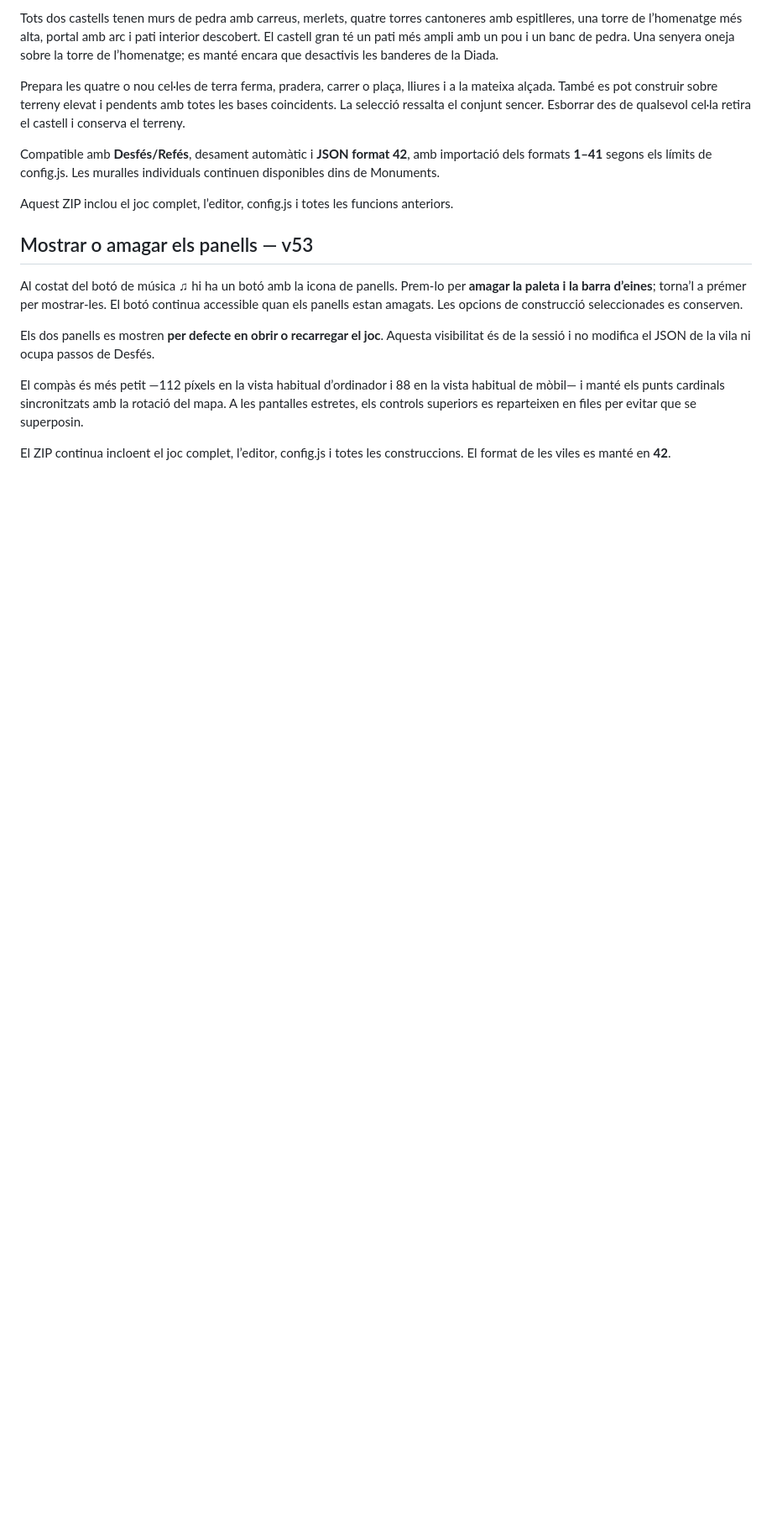
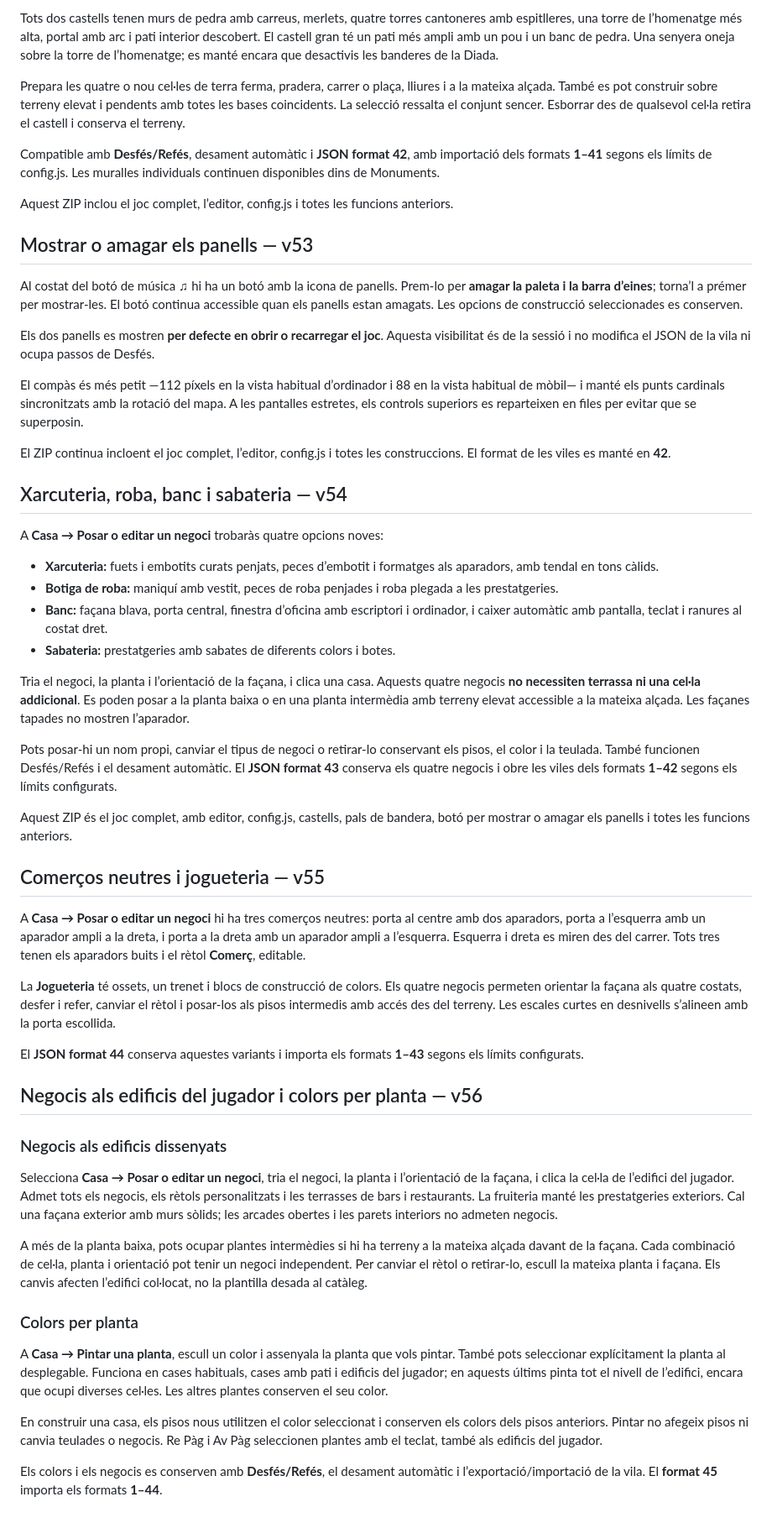
Before and after one commit to qmrcat/vila-mediterrania, a Markdown page: README.md, the part around one of its changes. Shown at 84% size. GitHub-like rendering; blank space fills up the shorter version.

Commit message:
Actualitza el README amb nous negocis, canvis en els formats d'exportació i millores en la descripció del joc

```diff
--- a/README.md
+++ b/README.md
@@ -640,3 +640,45 @@ Els dos panells es mostren **per defecte en obrir o recarregar el joc**. Aquesta
 El compàs és més petit —112 píxels en la vista habitual d’ordinador i 88 en la vista habitual de mòbil— i manté els punts cardinals sincronitzats amb la rotació del mapa. A les pantalles estretes, els controls superiors es reparteixen en files per evitar que se superposin.
 
 El ZIP continua incloent el joc complet, l’editor, config.js i totes les construccions. El format de les viles es manté en **42**.
+
+
+## Xarcuteria, roba, banc i sabateria — v54
+
+A **Casa → Posar o editar un negoci** trobaràs quatre opcions noves:
+
+- **Xarcuteria:** fuets i embotits curats penjats, peces d’embotit i formatges als aparadors, amb tendal en tons càlids.
+- **Botiga de roba:** maniquí amb vestit, peces de roba penjades i roba plegada a les prestatgeries.
+- **Banc:** façana blava, porta central, finestra d’oficina amb escriptori i ordinador, i caixer automàtic amb pantalla, teclat i ranures al costat dret.
+- **Sabateria:** prestatgeries amb sabates de diferents colors i botes.
+
+Tria el negoci, la planta i l’orientació de la façana, i clica una casa. Aquests quatre negocis **no necessiten terrassa ni una cel·la addicional**. Es poden posar a la planta baixa o en una planta intermèdia amb terreny elevat accessible a la mateixa alçada. Les façanes tapades no mostren l’aparador.
+
+Pots posar-hi un nom propi, canviar el tipus de negoci o retirar-lo conservant els pisos, el color i la teulada. També funcionen Desfés/Refés i el desament automàtic. El **JSON format 43** conserva els quatre negocis i obre les viles dels formats **1–42** segons els límits configurats.
+
+Aquest ZIP és el joc complet, amb editor, config.js, castells, pals de bandera, botó per mostrar o amagar els panells i totes les funcions anteriors.
+
+
+## Comerços neutres i jogueteria — v55
+
+A **Casa → Posar o editar un negoci** hi ha tres comerços neutres: porta al centre amb dos aparadors, porta a l’esquerra amb un aparador ampli a la dreta, i porta a la dreta amb un aparador ampli a l’esquerra. Esquerra i dreta es miren des del carrer. Tots tres tenen els aparadors buits i el rètol **Comerç**, editable.
+
+La **Jogueteria** té ossets, un trenet i blocs de construcció de colors. Els quatre negocis permeten orientar la façana als quatre costats, desfer i refer, canviar el rètol i posar-los als pisos intermedis amb accés des del terreny. Les escales curtes en desnivells s’alineen amb la porta escollida.
+
+El **JSON format 44** conserva aquestes variants i importa els formats **1–43** segons els límits configurats.
+
+
+## Negocis als edificis del jugador i colors per planta — v56
+
+### Negocis als edificis dissenyats
+
+Selecciona **Casa → Posar o editar un negoci**, tria el negoci, la planta i l’orientació de la façana, i clica la cel·la de l’edifici del jugador. Admet tots els negocis, els rètols personalitzats i les terrasses de bars i restaurants. La fruiteria manté les prestatgeries exteriors. Cal una façana exterior amb murs sòlids; les arcades obertes i les parets interiors no admeten negocis.
+
+A més de la planta baixa, pots ocupar plantes intermèdies si hi ha terreny a la mateixa alçada davant de la façana. Cada combinació de cel·la, planta i orientació pot tenir un negoci independent. Per canviar el rètol o retirar-lo, escull la mateixa planta i façana. Els canvis afecten l’edifici col·locat, no la plantilla desada al catàleg.
+
+### Colors per planta
+
+A **Casa → Pintar una planta**, escull un color i assenyala la planta que vols pintar. També pots seleccionar explícitament la planta al desplegable. Funciona en cases habituals, cases amb pati i edificis del jugador; en aquests últims pinta tot el nivell de l’edifici, encara que ocupi diverses cel·les. Les altres plantes conserven el seu color.
+
+En construir una casa, els pisos nous utilitzen el color seleccionat i conserven els colors dels pisos anteriors. Pintar no afegeix pisos ni canvia teulades o negocis. Re Pàg i Av Pàg seleccionen plantes amb el teclat, també als edificis del jugador.
+
+Els colors i els negocis es conserven amb **Desfés/Refés**, el desament automàtic i l’exportació/importació de la vila. El **format 45** importa els formats **1–44**.
```
Also changed, not shown: other parts of README.md (+1 -1 lines).
